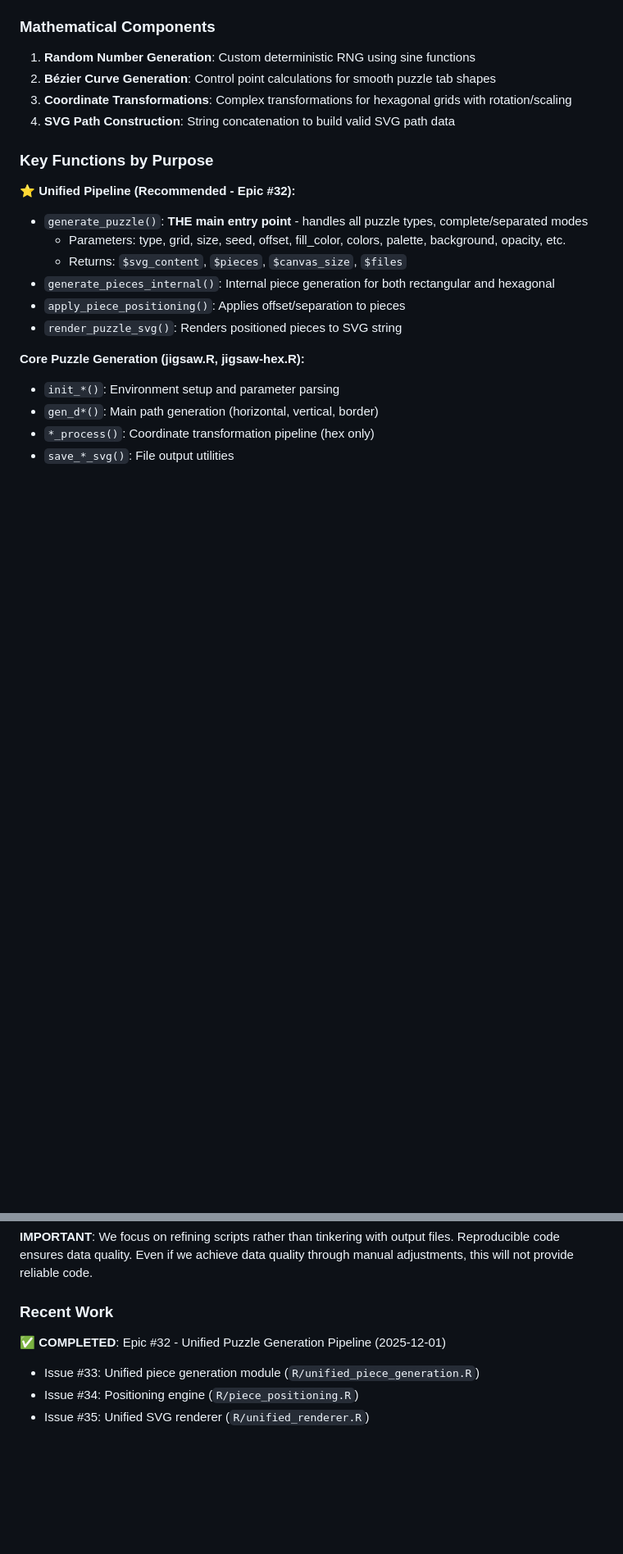
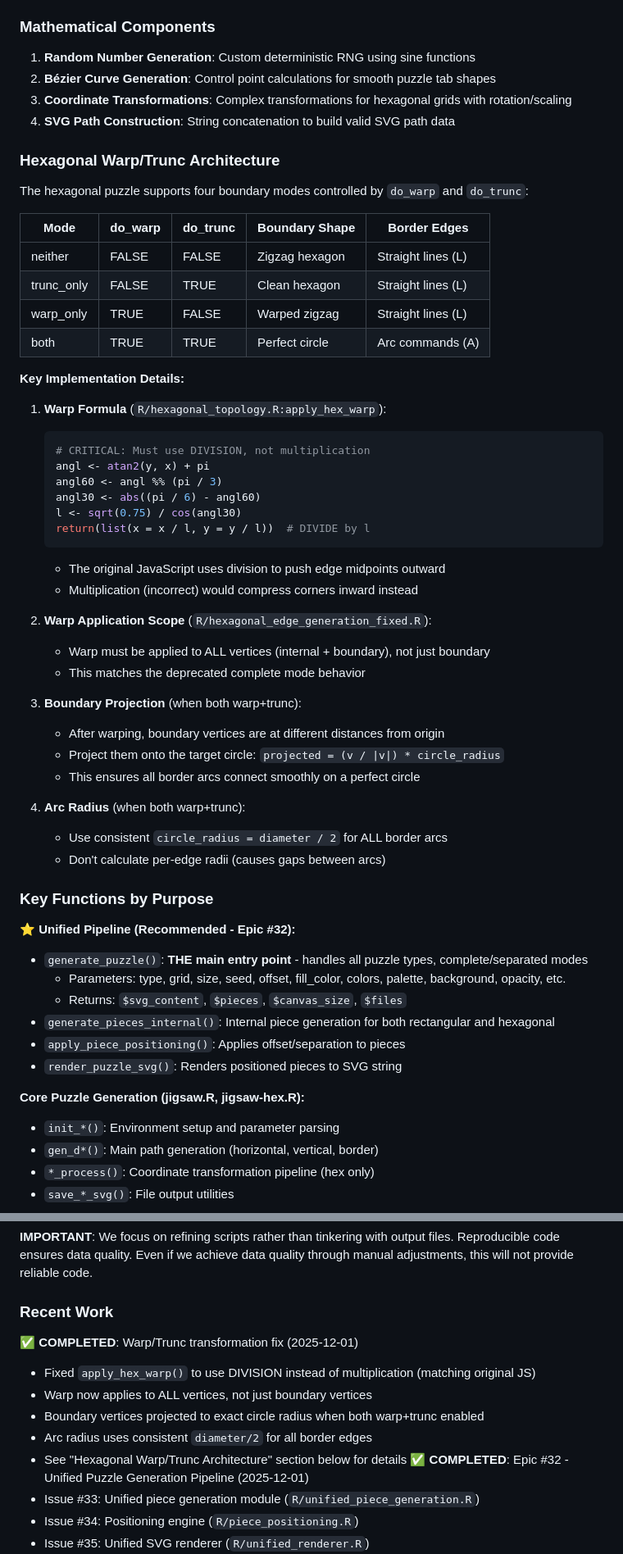
Before and after one commit to pjt222/jigsawR, a Markdown page: CLAUDE.md, 2 parts joined by grey strips. Shown at 82% size. Drawn GitHub-style; blank space fills up the shorter version.

Commit message:
Docs: Add hexagonal warp/trunc architecture documentation
- Document the four boundary modes (neither, trunc_only, warp_only, both)
- Explain the critical warp formula (division, not multiplication)
- Document warp application scope and boundary projection
- Add to Recent Work section

🤖 Generated with [Claude Code](https://claude.com/claude-code)

Co-Authored-By: Claude <noreply@anthropic.com>

````diff
--- a/CLAUDE.md
+++ b/CLAUDE.md
@@ -309,6 +309,44 @@ Both puzzle generators use R environments to maintain global state:
 3. **Coordinate Transformations**: Complex transformations for hexagonal grids with rotation/scaling
 4. **SVG Path Construction**: String concatenation to build valid SVG path data
 
+### Hexagonal Warp/Trunc Architecture
+
+The hexagonal puzzle supports four boundary modes controlled by `do_warp` and `do_trunc`:
+
+| Mode | do_warp | do_trunc | Boundary Shape | Border Edges |
+|------|---------|----------|----------------|--------------|
+| neither | FALSE | FALSE | Zigzag hexagon | Straight lines (L) |
+| trunc_only | FALSE | TRUE | Clean hexagon | Straight lines (L) |
+| warp_only | TRUE | FALSE | Warped zigzag | Straight lines (L) |
+| both | TRUE | TRUE | Perfect circle | Arc commands (A) |
+
+**Key Implementation Details:**
+
+1. **Warp Formula** (`R/hexagonal_topology.R:apply_hex_warp`):
+   ```r
+   # CRITICAL: Must use DIVISION, not multiplication
+   angl <- atan2(y, x) + pi
+   angl60 <- angl %% (pi / 3)
+   angl30 <- abs((pi / 6) - angl60)
+   l <- sqrt(0.75) / cos(angl30)
+   return(list(x = x / l, y = y / l))  # DIVIDE by l
+   ```
+   - The original JavaScript uses division to push edge midpoints outward
+   - Multiplication (incorrect) would compress corners inward instead
+
+2. **Warp Application Scope** (`R/hexagonal_edge_generation_fixed.R`):
+   - Warp must be applied to ALL vertices (internal + boundary), not just boundary
+   - This matches the deprecated complete mode behavior
+
+3. **Boundary Projection** (when both warp+trunc):
+   - After warping, boundary vertices are at different distances from origin
+   - Project them onto the target circle: `projected = (v / |v|) * circle_radius`
+   - This ensures all border arcs connect smoothly on a perfect circle
+
+4. **Arc Radius** (when both warp+trunc):
+   - Use consistent `circle_radius = diameter / 2` for ALL border arcs
+   - Don't calculate per-edge radii (causes gaps between arcs)
+
 ### Key Functions by Purpose
 
 **⭐ Unified Pipeline (Recommended - Epic #32):**
@@ -380,6 +418,12 @@ renv::restore()
 **IMPORTANT**: We focus on refining scripts rather than tinkering with output files. Reproducible code ensures data quality. Even if we achieve data quality through manual adjustments, this will not provide reliable code.
 
 ### Recent Work
+✅ **COMPLETED**: Warp/Trunc transformation fix (2025-12-01)
+  - Fixed `apply_hex_warp()` to use DIVISION instead of multiplication (matching original JS)
+  - Warp now applies to ALL vertices, not just boundary vertices
+  - Boundary vertices projected to exact circle radius when both warp+trunc enabled
+  - Arc radius uses consistent `diameter/2` for all border edges
+  - See "Hexagonal Warp/Trunc Architecture" section below for details
 ✅ **COMPLETED**: Epic #32 - Unified Puzzle Generation Pipeline (2025-12-01)
   - Issue #33: Unified piece generation module (`R/unified_piece_generation.R`)
   - Issue #34: Positioning engine (`R/piece_positioning.R`)
````
